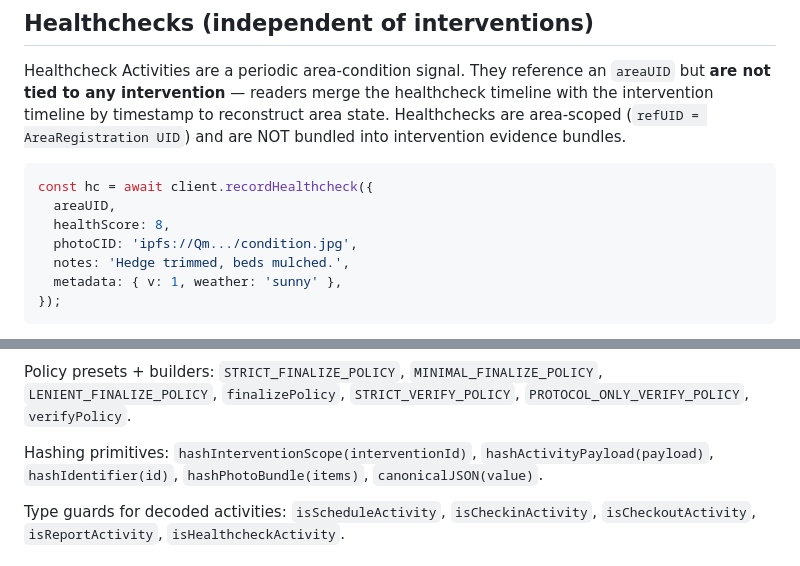
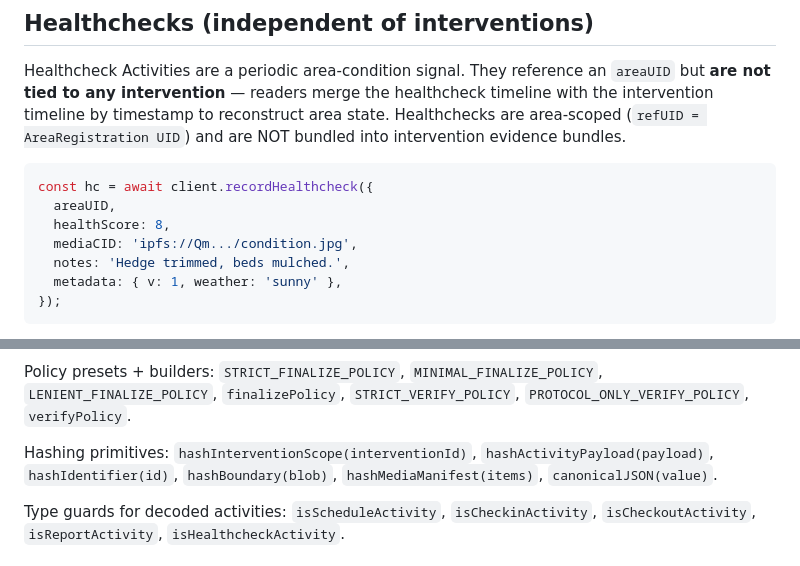
Before and after one commit to ReFi-Italia/opengarden, a Markdown page: packages/sdk/README.md, 2 parts joined by grey strips. Drawn GitHub-style.

```diff
--- a/packages/sdk/README.md
+++ b/packages/sdk/README.md
@@ -176,7 +177,7 @@ Healthcheck Activities are a periodic area-condition signal. They reference an `
 const hc = await client.recordHealthcheck({
   areaUID,
   healthScore: 8,
-  photoCID: 'ipfs://Qm.../condition.jpg',
+  mediaCID: 'ipfs://Qm.../condition.jpg',
   notes: 'Hedge trimmed, beds mulched.',
   metadata: { v: 1, weather: 'sunny' },
 });
@@ -462,7 +463,7 @@ Composable verification helpers: `verifyBundleVersion`, `verifyBundleSignatures`
 
 Policy presets + builders: `STRICT_FINALIZE_POLICY`, `MINIMAL_FINALIZE_POLICY`, `LENIENT_FINALIZE_POLICY`, `finalizePolicy`, `STRICT_VERIFY_POLICY`, `PROTOCOL_ONLY_VERIFY_POLICY`, `verifyPolicy`.
 
-Hashing primitives: `hashInterventionScope(interventionId)`, `hashActivityPayload(payload)`, `hashIdentifier(id)`, `hashPhotoBundle(items)`, `canonicalJSON(value)`.
+Hashing primitives: `hashInterventionScope(interventionId)`, `hashActivityPayload(payload)`, `hashIdentifier(id)`, `hashBoundary(blob)`, `hashMediaManifest(items)`, `canonicalJSON(value)`.
 
 Type guards for decoded activities: `isScheduleActivity`, `isCheckinActivity`, `isCheckoutActivity`, `isReportActivity`, `isHealthcheckActivity`.
 
```
Also changed, not shown: other parts of packages/sdk/README.md (+16 -15 lines), .changeset/activity-payload-refactor.md (added, +41 -0 lines), .changeset/boundary-input-sdk-computed.md (added, +11 -0 lines).
